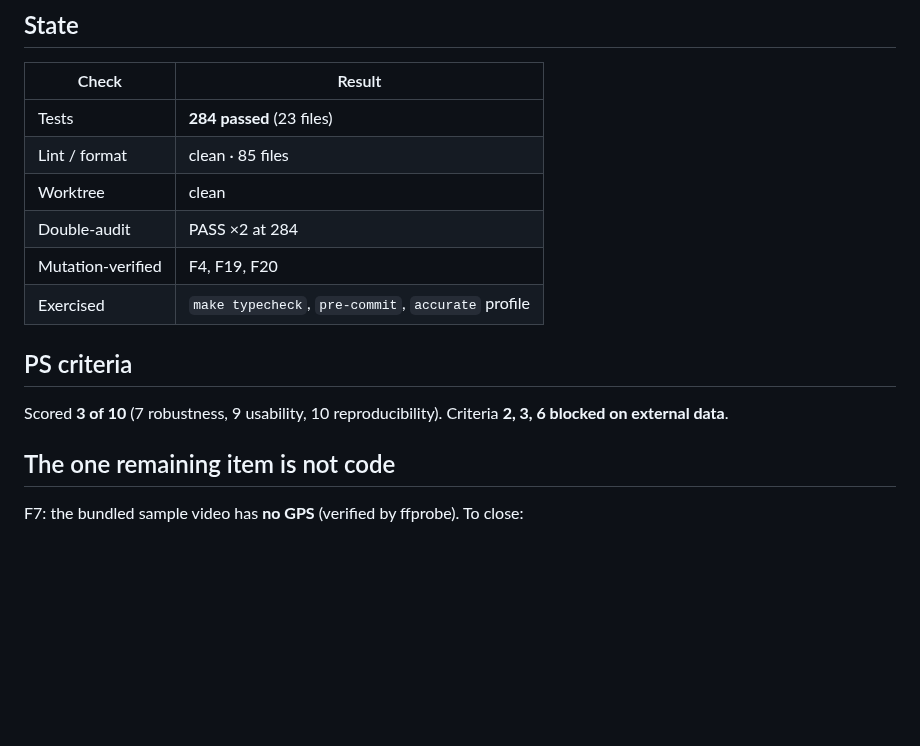
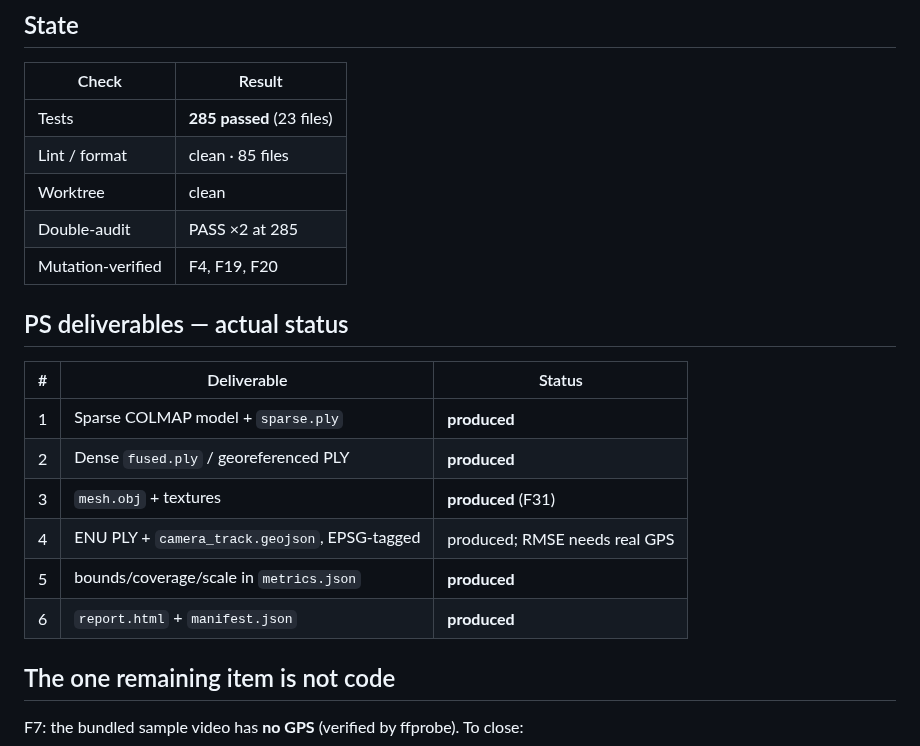
Before and after one commit to Shuvam-Banerji-Seal/SIH_2D-to-3D, a Markdown page: plans/CONTINUATION_STATE.md, the part around one of its changes. Rendered like a GitHub page; blank space fills up the shorter version.

```diff
--- a/plans/CONTINUATION_STATE.md
+++ b/plans/CONTINUATION_STATE.md
@@ -54,17 +53,22 @@ F1–F6, F8, F12–F16, F18–**F27**, plus F7 (data gap).
 
 | Check | Result |
 |---|---|
-| Tests | **284 passed** (23 files) |
+| Tests | **285 passed** (23 files) |
 | Lint / format | clean · 85 files |
 | Worktree | clean |
-| Double-audit | PASS ×2 at 284 |
+| Double-audit | PASS ×2 at 285 |
 | Mutation-verified | F4, F19, F20 |
-| Exercised | `make typecheck`, `pre-commit`, `accurate` profile |
 
-## PS criteria
+## PS deliverables — actual status
 
-Scored **3 of 10** (7 robustness, 9 usability, 10 reproducibility). Criteria
-**2, 3, 6 blocked on external data**.
+| # | Deliverable | Status |
+|---|---|---|
+| 1 | Sparse COLMAP model + `sparse.ply` | **produced** |
+| 2 | Dense `fused.ply` / georeferenced PLY | **produced** |
+| 3 | `mesh.obj` + textures | **produced** (F31) |
+| 4 | ENU PLY + `camera_track.geojson`, EPSG-tagged | produced; RMSE needs real GPS |
+| 5 | bounds/coverage/scale in `metrics.json` | **produced** |
+| 6 | `report.html` + `manifest.json` | **produced** |
 
 ## The one remaining item is not code
 
```
Also changed, not shown: other parts of plans/CONTINUATION_STATE.md (+29 -34 lines).
